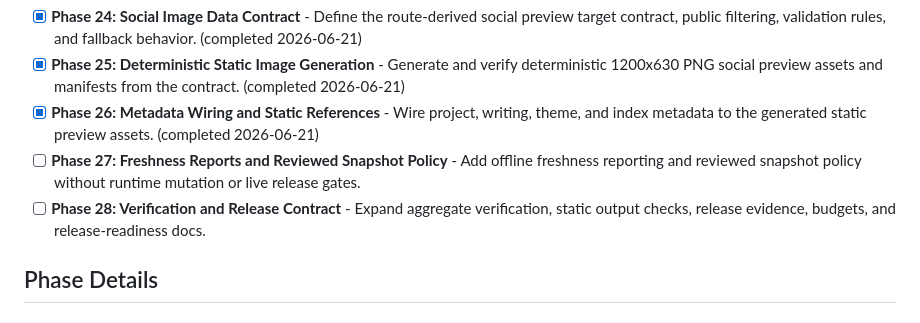
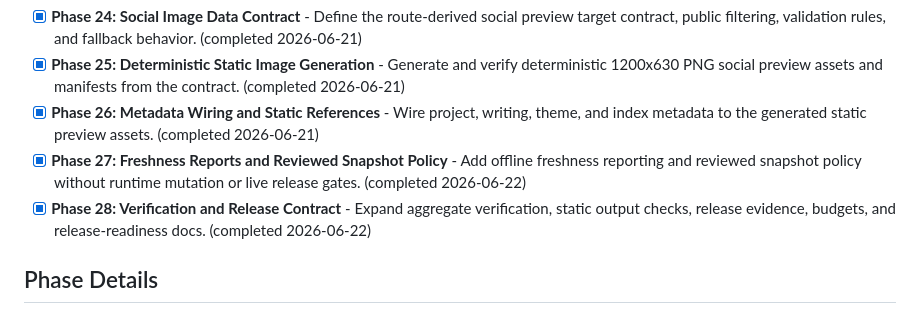
Before and after one commit to pRizz/bright-builds-portfolio-website, a Markdown page: .planning/ROADMAP.md, the part around the change. GitHub-like rendering.

```diff
--- a/.planning/ROADMAP.md
+++ b/.planning/ROADMAP.md
@@ -27,8 +27,8 @@
 - [x] **Phase 24: Social Image Data Contract** - Define the route-derived social preview target contract, public filtering, validation rules, and fallback behavior. (completed 2026-06-21)
 - [x] **Phase 25: Deterministic Static Image Generation** - Generate and verify deterministic 1200x630 PNG social preview assets and manifests from the contract. (completed 2026-06-21)
 - [x] **Phase 26: Metadata Wiring and Static References** - Wire project, writing, theme, and index metadata to the generated static preview assets. (completed 2026-06-21)
-- [ ] **Phase 27: Freshness Reports and Reviewed Snapshot Policy** - Add offline freshness reporting and reviewed snapshot policy without runtime mutation or live release gates.
-- [ ] **Phase 28: Verification and Release Contract** - Expand aggregate verification, static output checks, release evidence, budgets, and release-readiness docs.
+- [x] **Phase 27: Freshness Reports and Reviewed Snapshot Policy** - Add offline freshness reporting and reviewed snapshot policy without runtime mutation or live release gates. (completed 2026-06-22)
+- [x] **Phase 28: Verification and Release Contract** - Expand aggregate verification, static output checks, release evidence, budgets, and release-readiness docs. (completed 2026-06-22)
 
 ## Phase Details
 
```
Also changed, not shown: .planning/REQUIREMENTS.md (+6 -6 lines), .planning/v1.5-MILESTONE-AUDIT.md (added, +199 -0 lines).
